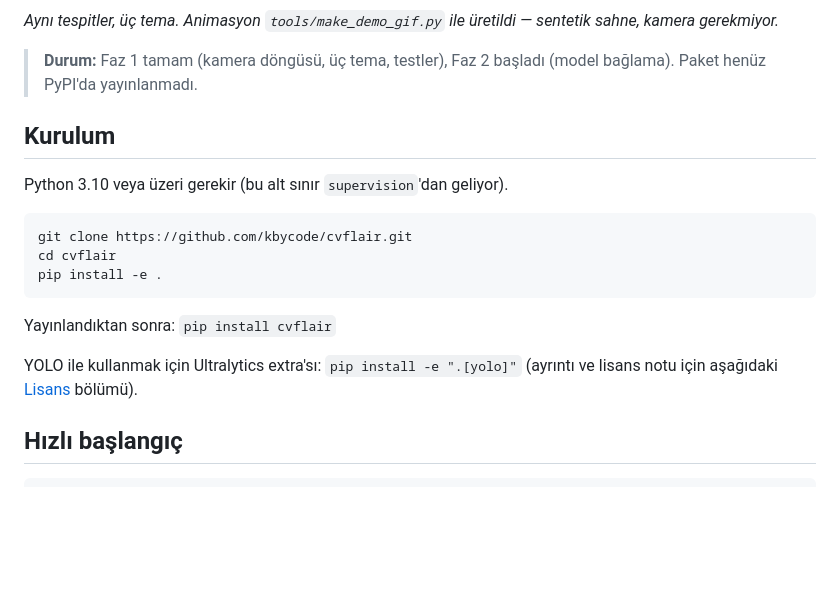
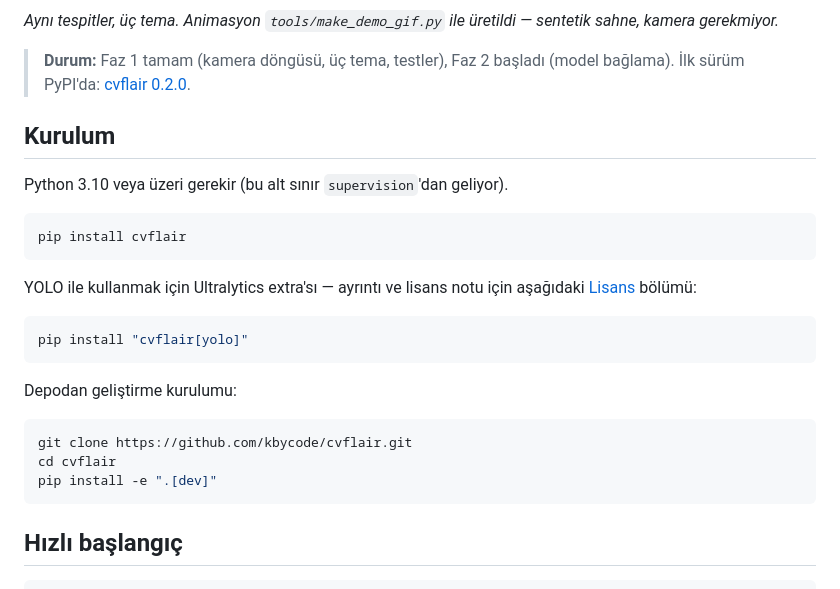
Before and after one commit to kbycode/cvflair, a Markdown page: README.md, the part around one of its changes. Drawn GitHub-style; blank space fills up the shorter version.

Commit message:
docs: add PyPI badges and switch install to the published package

````diff
--- a/README.md
+++ b/README.md
@@ -17,22 +19,30 @@ tarafından çizilebilir.
 sahne, kamera gerekmiyor.*
 
 > **Durum:** Faz 1 tamam (kamera döngüsü, üç tema, testler), Faz 2 başladı (model
-> bağlama). Paket henüz PyPI'da yayınlanmadı.
+> bağlama). İlk sürüm PyPI'da: [cvflair 0.2.0](https://pypi.org/project/cvflair/).
 
 ## Kurulum
 
 Python 3.10 veya üzeri gerekir (bu alt sınır `supervision`'dan geliyor).
 
 ```bash
+pip install cvflair
+```
+
+YOLO ile kullanmak için Ultralytics extra'sı — ayrıntı ve lisans notu için aşağıdaki
+[Lisans](#lisans) bölümü:
+
+```bash
+pip install "cvflair[yolo]"
+```
+
+Depodan geliştirme kurulumu:
+
+```bash
 git clone https://github.com/kbycode/cvflair.git
 cd cvflair
-pip install -e .
+pip install -e ".[dev]"
 ```
-
-Yayınlandıktan sonra: `pip install cvflair`
-
-YOLO ile kullanmak için Ultralytics extra'sı: `pip install -e ".[yolo]"`
-(ayrıntı ve lisans notu için aşağıdaki [Lisans](#lisans) bölümü).
 
 ## Hızlı başlangıç
 
````
Also changed, not shown: other parts of README.md (+3 -1 lines).
